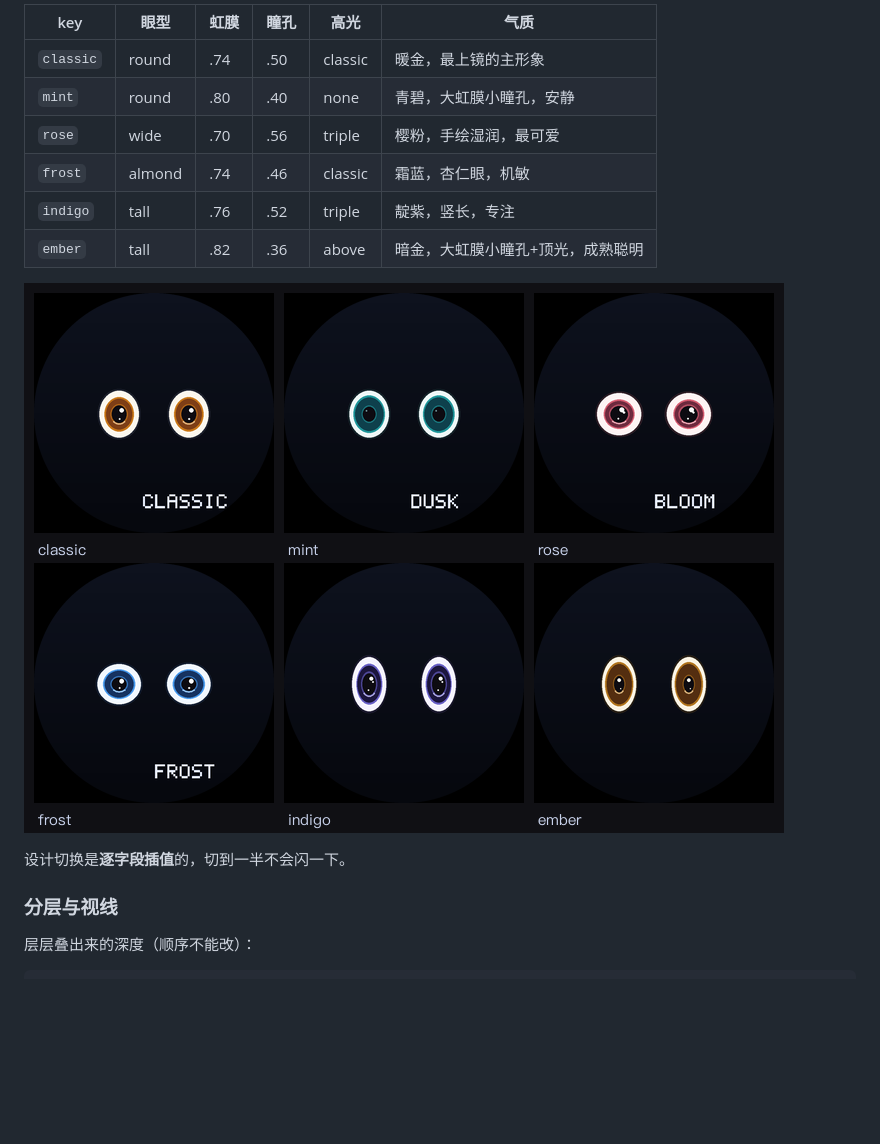
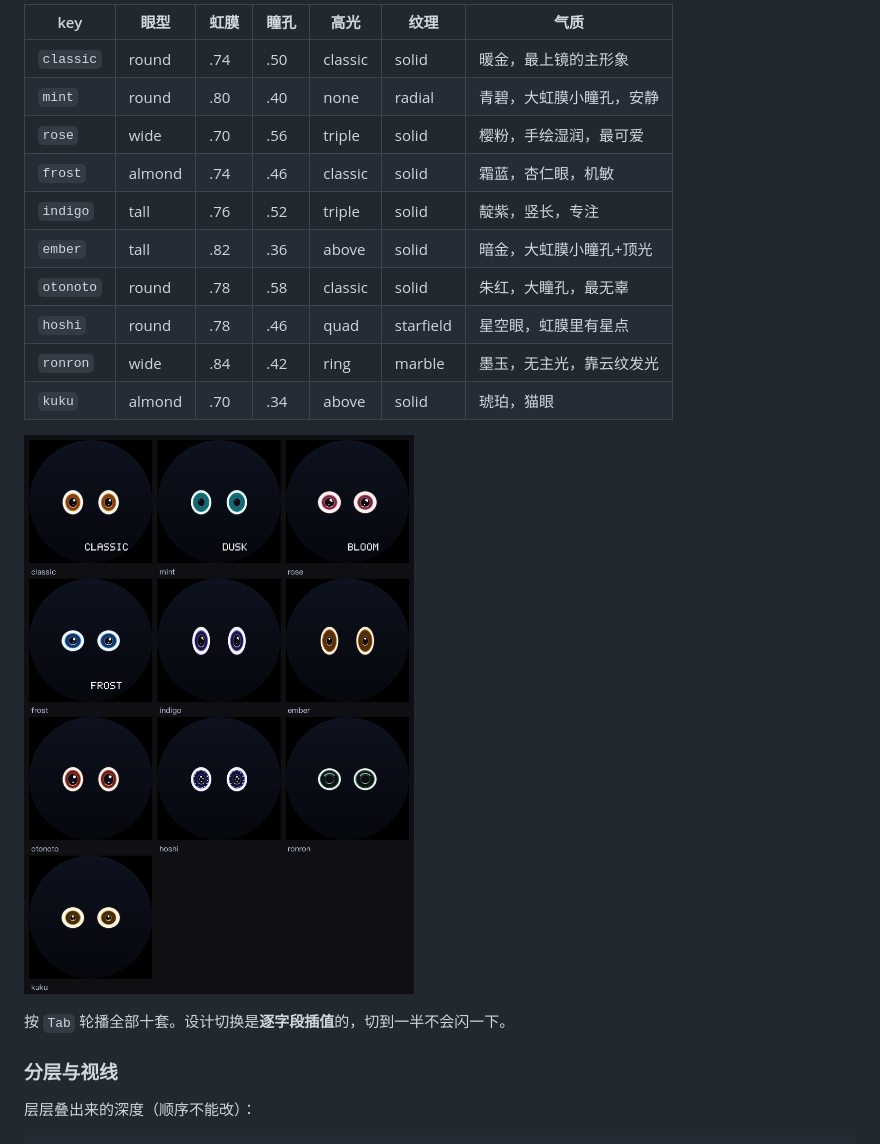
Before and after one commit to liuxingtong/xhsaibuilder, a Markdown page: README.md, the part around one of its changes. Rendered like a GitHub page; pictures changed too: docs/img/eye-designs.png; blank space fills up the shorter version.

```diff
--- a/README.md
+++ b/README.md
@@ -76,10 +93,14 @@
 
-| key | 眼型 | 虹膜 | 瞳孔 | 高光 | 气质 |
-|---|---|---|---|---|---|
-| `classic` | round | .74 | .50 | classic | 暖金，最上镜的主形象 |
-| `mint` | round | .80 | .40 | none | 青碧，大虹膜小瞳孔，安静 |
-| `rose` | wide | .70 | .56 | triple | 樱粉，手绘湿润，最可爱 |
-| `frost` | almond | .74 | .46 | classic | 霜蓝，杏仁眼，机敏 |
-| `indigo` | tall | .76 | .52 | triple | 靛紫，竖长，专注 |
-| `ember` | tall | .82 | .36 | above | 暗金，大虹膜小瞳孔+顶光，成熟聪明 |
+| key | 眼型 | 虹膜 | 瞳孔 | 高光 | 纹理 | 气质 |
+|---|---|---|---|---|---|---|
+| `classic` | round | .74 | .50 | classic | solid | 暖金，最上镜的主形象 |
+| `mint` | round | .80 | .40 | none | radial | 青碧，大虹膜小瞳孔，安静 |
+| `rose` | wide | .70 | .56 | triple | solid | 樱粉，手绘湿润，最可爱 |
+| `frost` | almond | .74 | .46 | classic | solid | 霜蓝，杏仁眼，机敏 |
+| `indigo` | tall | .76 | .52 | triple | solid | 靛紫，竖长，专注 |
+| `ember` | tall | .82 | .36 | above | solid | 暗金，大虹膜小瞳孔+顶光 |
+| `otonoto` | round | .78 | .58 | classic | solid | 朱红，大瞳孔，最无辜 |
+| `hoshi` | round | .78 | .46 | quad | starfield | 星空眼，虹膜里有星点 |
+| `ronron` | wide | .84 | .42 | ring | marble | 墨玉，无主光，靠云纹发光 |
+| `kuku` | almond | .70 | .34 | above | solid | 琥珀，猫眼 |
 
@@ -87,5 +108,5 @@
 
-设计切换是**逐字段插值**的，切到一半不会闪一下。
+按 `Tab` 轮播全部十套。设计切换是**逐字段插值**的，切到一半不会闪一下。
 
 ### 分层与视线
 
```
Also changed, not shown: other parts of README.md (+33 -16 lines), docs/img/eye-states.png, 3 other files.
